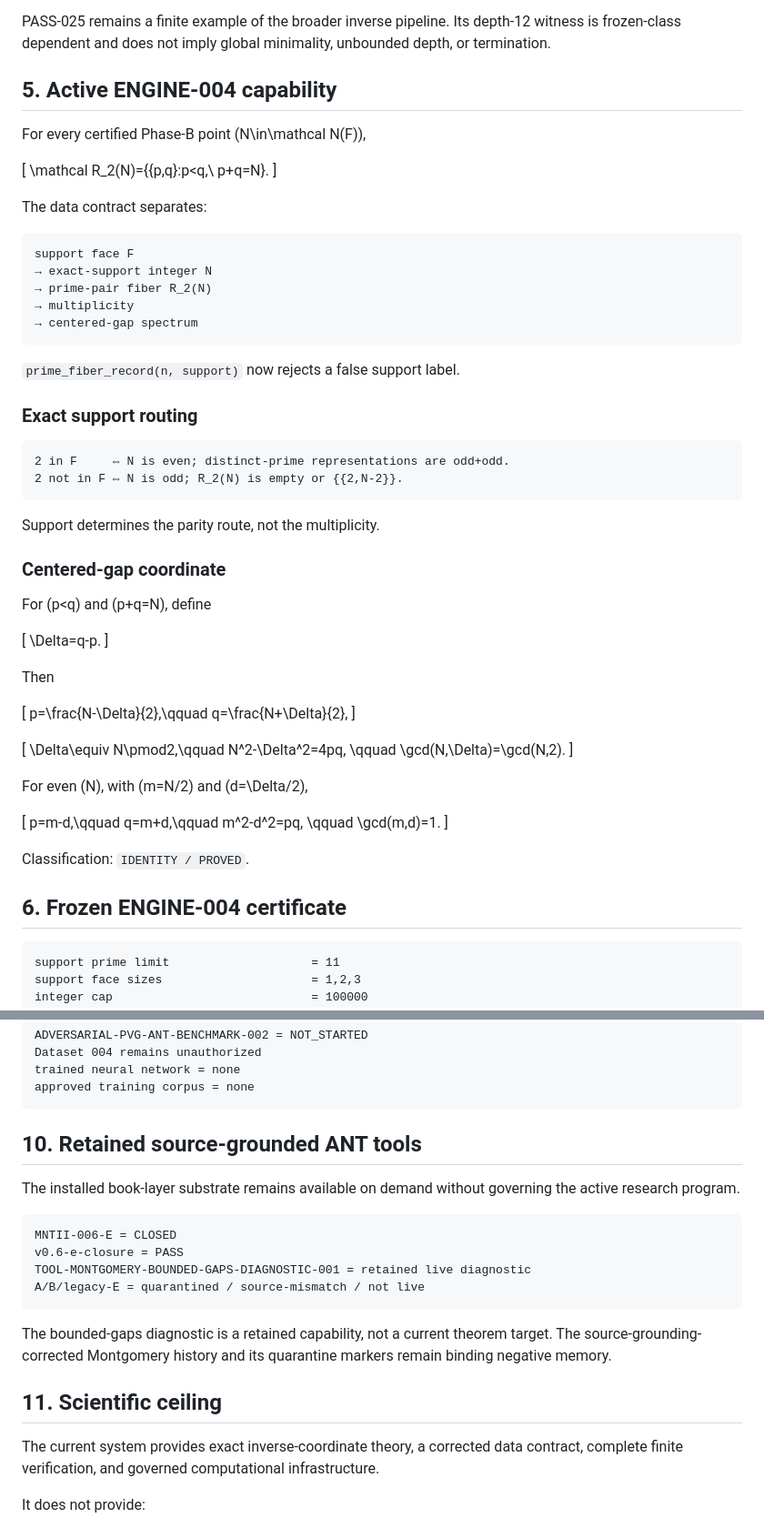
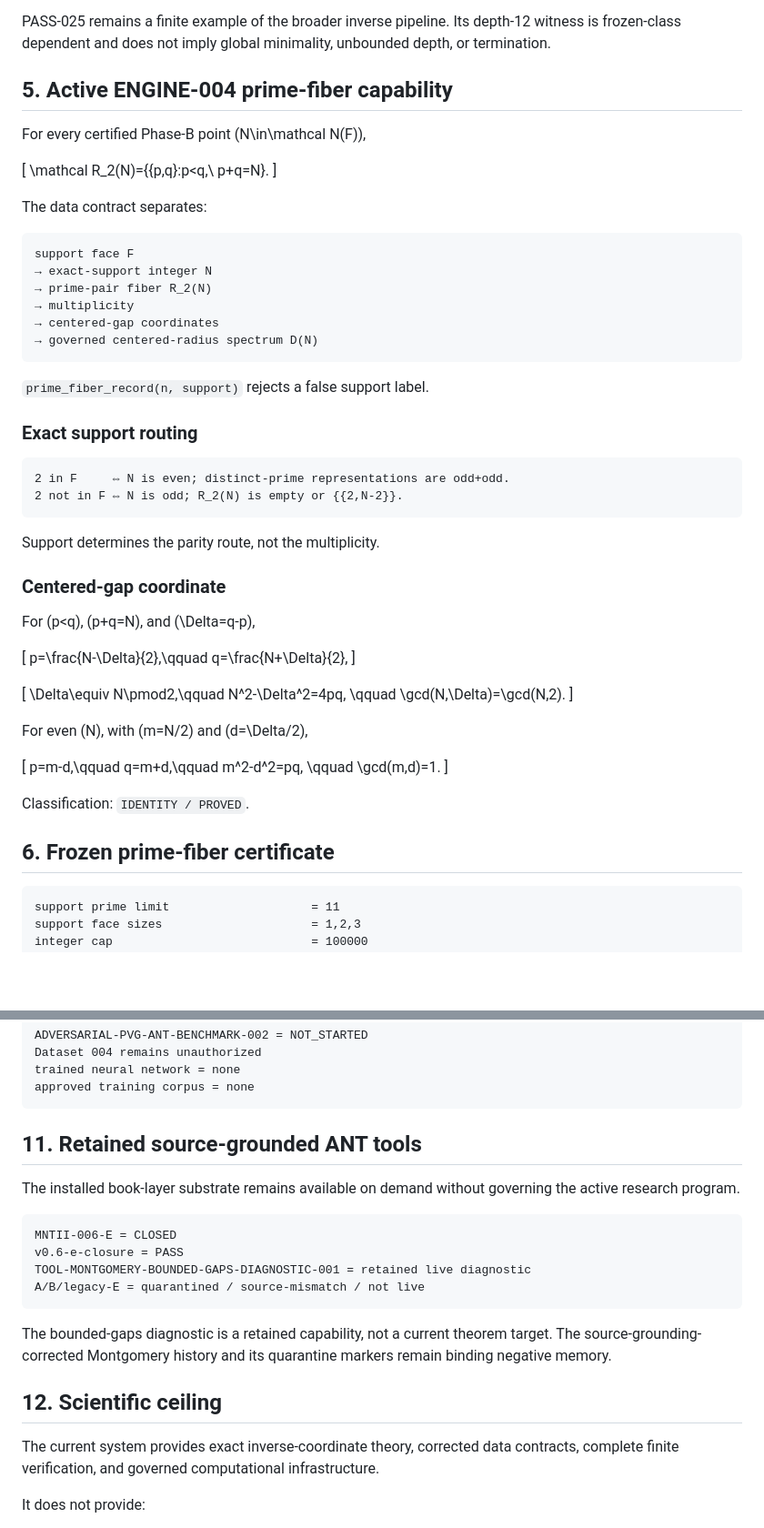
Before and after one commit to mesuef1974/PVG-ANT-Central-Mind, a Markdown page: maps/current-capabilities.md, 2 parts joined by grey strips. Shown at 91% size. Drawn GitHub-style; blank space fills up the shorter version.

````diff
--- a/maps/current-capabilities.md
+++ b/maps/current-capabilities.md
@@ -106,7 +106,7 @@ with exponent-lattice coordinates, divisibility order, Hasse covers, and determi
 
 PASS-025 remains a finite example of the broader inverse pipeline. Its depth-12 witness is frozen-class dependent and does not imply global minimality, unbounded depth, or termination.
 
-## 5. Active ENGINE-004 capability
+## 5. Active ENGINE-004 prime-fiber capability
 
 For every certified Phase-B point \(N\in\mathcal N(F)\),
 
@@ -121,10 +121,11 @@ support face F
 → exact-support integer N
 → prime-pair fiber R_2(N)
 → multiplicity
-→ centered-gap spectrum
+→ centered-gap coordinates
+→ governed centered-radius spectrum D(N)
 ```
 
-`prime_fiber_record(n, support)` now rejects a false support label.
+`prime_fiber_record(n, support)` rejects a false support label.
 
 ### Exact support routing
 
@@ -137,13 +138,7 @@ Support determines the parity route, not the multiplicity.
 
 ### Centered-gap coordinate
 
-For \(p<q\) and \(p+q=N\), define
-
-\[
-\Delta=q-p.
-\]
-
-Then
+For \(p<q\), \(p+q=N\), and \(\Delta=q-p\),
 
 \[
 p=\frac{N-\Delta}{2},\qquad q=\frac{N+\Delta}{2},
@@ -163,7 +158,7 @@ p=m-d,\qquad q=m+d,\qquad m^2-d^2=pq,
 
 Classification: `IDENTITY / PROVED`.
 
-## 6. Frozen ENGINE-004 certificate
+## 6. Frozen prime-fiber certificate
 
 ```text
 support prime limit                    = 11
@@ -243,7 +303,7 @@ trained neural network = none
 approved training corpus = none
 ```
 
-## 10. Retained source-grounded ANT tools
+## 11. Retained source-grounded ANT tools
 
 The installed book-layer substrate remains available on demand without governing the active research program.
 
@@ -256,9 +316,9 @@ A/B/legacy-E = quarantined / source-mismatch / not live
 
 The bounded-gaps diagnostic is a retained capability, not a current theorem target. The source-grounding-corrected Montgomery history and its quarantine markers remain binding negative memory.
 
-## 11. Scientific ceiling
+## 12. Scientific ceiling
 
-The current system provides exact inverse-coordinate theory, a corrected data contract, complete finite verification, and governed computational infrastructure.
+The current system provides exact inverse-coordinate theory, corrected data contracts, complete finite verification, and governed computational infrastructure.
 
 It does not provide:
 
````
Also changed, not shown: other parts of maps/current-capabilities.md (+74 -9 lines).
